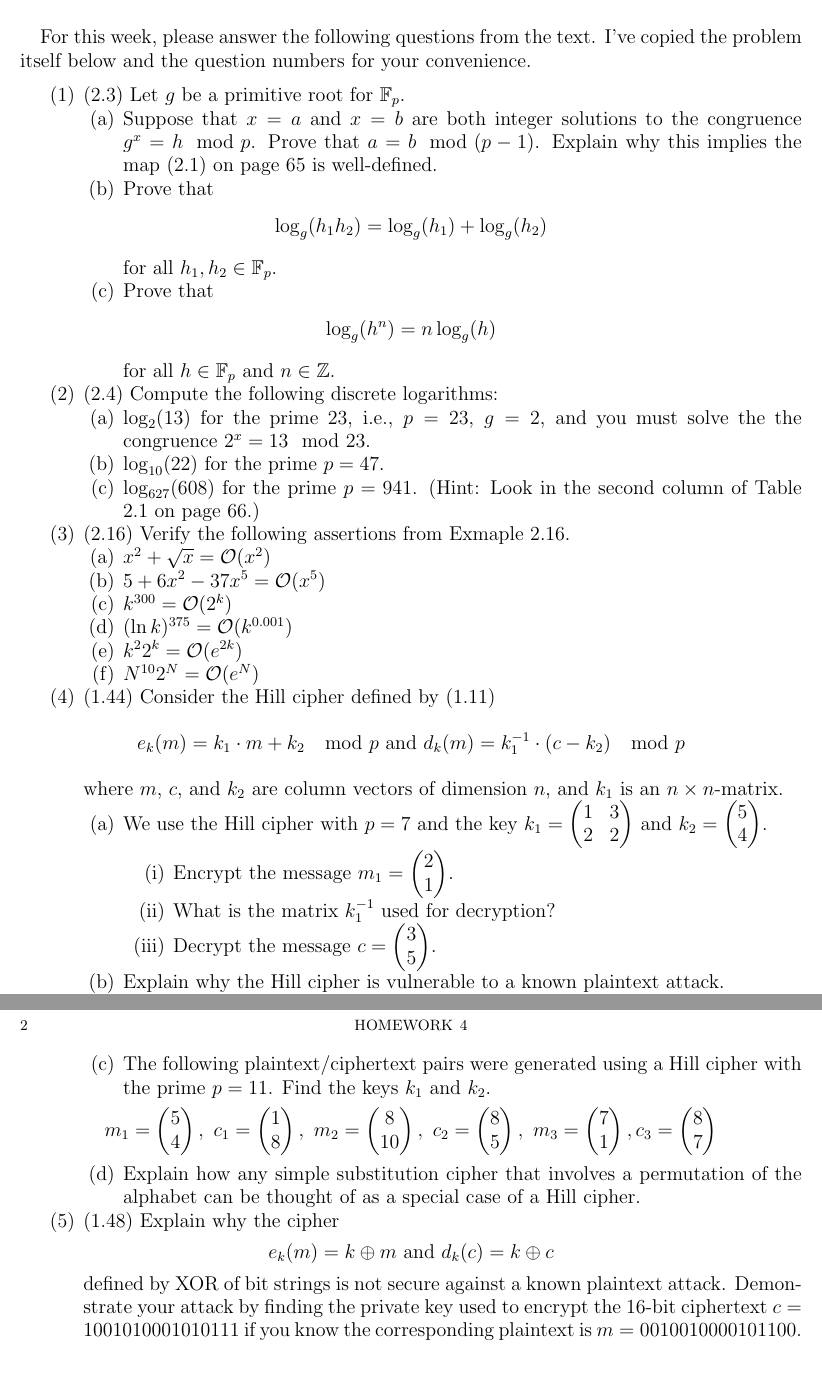
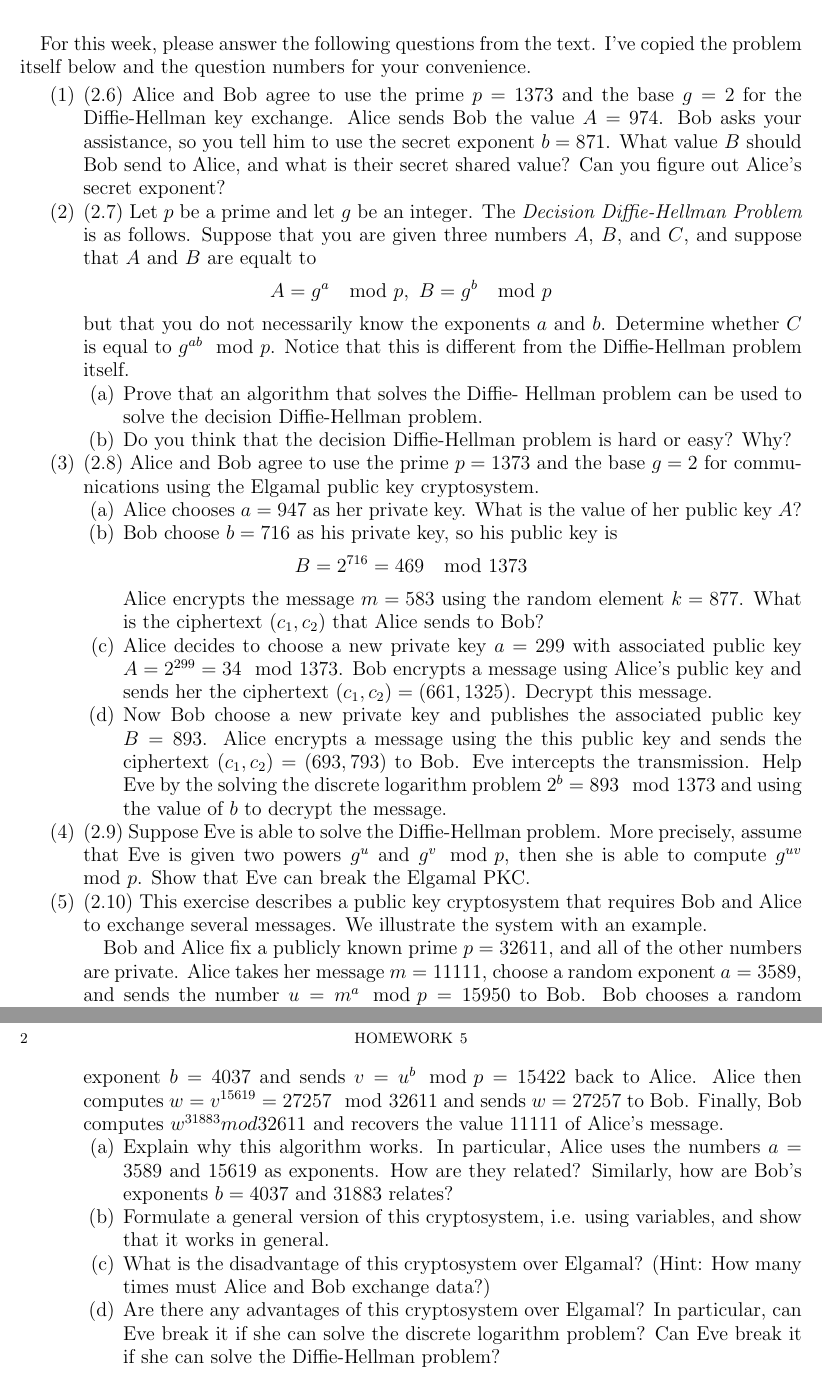
Before and after one commit to UofSC-Fall-2022-Math-587-001/homework5, a LaTeX paper (main.tex): two parts of pages 1 and 2 of 2, joined at a grey line, cut so that both start at the same text. Compiled offline with pdfLaTeX.

Commit message:
add written problems

```diff
--- a/main.tex
+++ b/main.tex
@@ -35,72 +35,81 @@ I've copied the problem itself below and the question numbers for
 your convenience.
 
 \begin{enumerate}
-	\item (2.3) Let $g$ be a primitive root for $\mathbb{F}_p$.
-	\begin{enumerate}
-		\item Suppose that $x=a$ and $x=b$ are both integer solutions to the congruence
-			$g^x = h \mod p$. Prove that $a = b \mod (p-1)$. Explain why this implies
-			the map (2.1) on page 65 is well-defined.
-		\item Prove that
+	\item (2.6) Alice and Bob agree to use the prime $p=1373$ and
+		the base $g=2$ for the Diffie-Hellman key exchange. Alice
+		sends Bob the value $A = 974$. Bob asks your assistance,
+		so you tell him to use the secret exponent $b=871$. What
+		value $B$ should Bob send to Alice, and what is their
+		secret shared value? Can you figure out Alice's secret
+		exponent?
+	\item (2.7) Let $p$ be a prime and let $g$ be an integer. The
+		\textit{Decision Diffie-Hellman Problem} is as follows.
+		Suppose that you are given three numbers $A$, $B$, and $C$,
+		and suppose that $A$ and $B$ are equalt to
 		\begin{displaymath}
-			\log_g(h_1 h_2) = \log_g(h_1) + \log_g(h_2)
+			A = g^a \mod p, \ B = g^b \mod p
 		\end{displaymath}
-		for all $h_1,h_2 \in \mathbb{F}_p$.
-		\item Prove that
-		\begin{displaymath}
-			\log_g(h^n) = n\log_g(h)
-		\end{displaymath}
-		for all $h \in \mathbb{F}_p$ and $n \in \mathbb{Z}$.
-	\end{enumerate}
-\item (2.4) Compute the following discrete logarithms:
-\begin{enumerate}
-\item $\log_2(13)$ for the prime $23$, i.e., $p=23$, $g=2$, and you must solve the the
-	congruence $2^x = 13 \mod 23$.
-\item $\log_{10}(22)$ for the prime $p=47$.
-\item $\log_{627}(608)$ for the prime $p=941$. (Hint: Look in the second column of Table 2.1 on page 66.)
-\end{enumerate}
-% \item (2.5) Let $p$ be an odd prime and let $g$ be a primitive root modulo $p$. Prove that $a$ has a
-% 	square root modulo $p$ if and only if its discrete logarithm $\log_g(a)$ modulo $p−1$ is even.
-\item (2.16) Verify the following assertions from Exmaple 2.16.
-	\begin{enumerate}
-		\item $x^2 + \sqrt{x} = \mathcal O(x^2)$
-		\item $5+6x^2-37x^5 = \mathcal O(x^5)$
-		\item $k^{300} = \mathcal O(2^k)$
-		\item $(\ln k)^{375} = \mathcal O(k^{0.001})$
-		\item $k^2 2^k = \mathcal O(e^{2k})$
-		\item $N^{10} 2^N = \mathcal O(e^N)$
-	\end{enumerate}
-\item (1.44) Consider the Hill cipher defined by (1.11)
-	\begin{displaymath}
-		e_k(m) = k_1 \cdot m + k_2 \mod p \ \text{and} \ d_k(m) = k_1^{-1} \cdot (c - k_2) \mod p
-	\end{displaymath}
-	where $m$, $c$, and $k_2$ are column vectors of dimension $n$, and $k_1$ is an $n \times n$-matrix.
-	\begin{enumerate}
-		\item We use the Hill cipher with $p=7$ and the key $k_1 = \begin{pmatrix} 1 & 3 \\ 2 & 2
-		\end{pmatrix}$ and $k_2 = \begin{pmatrix} 5 \\ 4 \end{pmatrix}$.
+		but that you do not necessarily know the exponents $a$ and
+		$b$. Determine whether $C$ is equal to $g^{ab} \mod p$. Notice
+		that this is different from the Diffie-Hellman problem itself.
 		\begin{enumerate}
-			\item Encrypt the message $m_1 = \begin{pmatrix} 2 \\ 1 \end{pmatrix}$.
-			\item What is the matrix $k_1^{-1}$ used for decryption?
-			\item Decrypt the message $c = \begin{pmatrix} 3 \\ 5 \end{pmatrix}$.
+			\item Prove that an algorithm that solves the Diffie-
+				Hellman problem can be used to solve the decision
+				Diffie-Hellman problem.
+			\item Do you think that the decision Diffie-Hellman problem
+				is hard or easy? Why?
 		\end{enumerate}
-		\item Explain why the Hill cipher is vulnerable to a known plaintext attack.
-		\item The following plaintext/ciphertext pairs were generated using a Hill cipher with
-			the prime $p=11$. Find the keys $k_1$ and $k_2$.
-		\begin{displaymath}
-			m_1 = \begin{pmatrix} 5 \\ 4 \end{pmatrix}, \ c_1 = \begin{pmatrix} 1 \\ 8 \end{pmatrix},
-			\ m_2 = \begin{pmatrix} 8 \\ 10 \end{pmatrix}, \ c_2 = \begin{pmatrix} 8 \\ 5
-			\end{pmatrix}, \ m_3 = \begin{pmatrix} 7 \\ 1 \end{pmatrix}, c_3 =
-			\begin{pmatrix} 8 \\ 7 \end{pmatrix}
-		\end{displaymath}
-		\item Explain how any simple substitution cipher that involves a permutation of the alphabet
-		can be thought of as a special case of a Hill cipher.
-	\end{enumerate}
-\item (1.48) Explain why the cipher
-	\begin{displaymath}
-		e_k(m) = k \oplus m \ \text{and} \ d_k(c) = k \oplus c
-	\end{displaymath}
-	defined by XOR of bit strings is not secure against a known plaintext attack. Demonstrate your attack
-	by finding the private key used to encrypt the 16-bit
-	ciphertext $c = 1001010001010111$ if you know the corresponding plaintext is $m = 0010010000101100$.
+	\item (2.8) Alice and Bob agree to use the prime $p=1373$ and the base
+		$g=2$ for communications using the Elgamal public key cryptosystem.
+		\begin{enumerate}
+			\item Alice chooses $a=947$ as her private key. What is the
+				value of her public key $A$?
+			\item Bob choose $b=716$ as his private key, so his public
+				key is
+				\begin{displaymath}
+					B = 2^{716} = 469 \mod 1373
+				\end{displaymath}
+				Alice encrypts the message $m=583$ using the random
+				element $k=877$. What is the ciphertext $(c_1,c_2)$
+				that Alice sends to Bob?
+			\item Alice decides to choose a new private key $a=299$ with
+				associated public key $A = 2^{299} = 34 \mod 1373$.
+				Bob encrypts a message using Alice's public key and
+				sends her the ciphertext $(c_1,c_2) = (661,1325)$.
+				Decrypt this message.
+			\item Now Bob choose a new private key and publishes the
+				associated public key $B = 893$. Alice encrypts a
+				message using the this public key and sends the ciphertext
+				$(c_1,c_2) = (693,793)$ to Bob. Eve intercepts the
+				transmission. Help Eve by the solving the discrete
+				logarithm problem $2^b = 893 \mod 1373$ and using the
+				value of $b$ to decrypt the message.
+		\end{enumerate}
+	\item (2.9) Suppose Eve is able to solve the Diffie-Hellman problem. More precisely,
+		assume that Eve is given two powers $g^u$ and $g^v \mod p$, then she is
+		able to compute $g^{uv} \mod p$. Show that Eve can break the Elgamal PKC.
+	\item (2.10) This exercise describes a public key cryptosystem that requires Bob and
+		Alice to exchange several messages. We illustrate the system with an example.
+
+		Bob and Alice fix a publicly known prime $p=32611$, and all of the other
+		numbers are private. Alice takes her message $m=11111$, choose a random
+		exponent $a=3589$, and sends the number $u = m^a \mod p = 15950$ to Bob. Bob
+		chooses a random exponent $b=4037$ and sends $v = u^b \mod p = 15422$ back
+		to Alice. Alice then computes $w = v^{15619} = 27257 \mod 32611$ and sends
+		$w = 27257$ to Bob. Finally, Bob computes $w^{31883} mod 32611$ and recovers
+		the value $11111$ of Alice's message.
+		\begin{enumerate}
+			\item Explain why this algorithm works. In particular, Alice uses the
+				numbers $a=3589$ and $15619$ as exponents. How are they related?
+				Similarly, how are Bob's exponents $b=4037$ and $31883$ relates?
+			\item Formulate a general version of this cryptosystem, i.e. using variables,
+				and show that it works in general.
+			\item What is the disadvantage of this cryptosystem over Elgamal? (Hint:
+				How many times must Alice and Bob exchange data?)
+			\item Are there any advantages of this cryptosystem over Elgamal? In particular,
+				can Eve break it if she can solve the discrete logarithm problem?
+				Can Eve break it if she can solve the Diffie-Hellman problem?
+		\end{enumerate}
 \end{enumerate}
 
 \end{document}
```
Also changed, not shown: README.md, main.pdf, main.tex (2 more changed lines), 6 other files.
